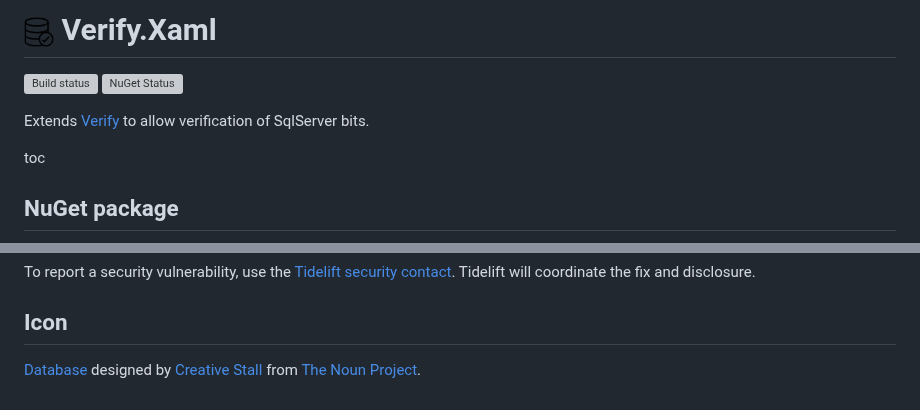
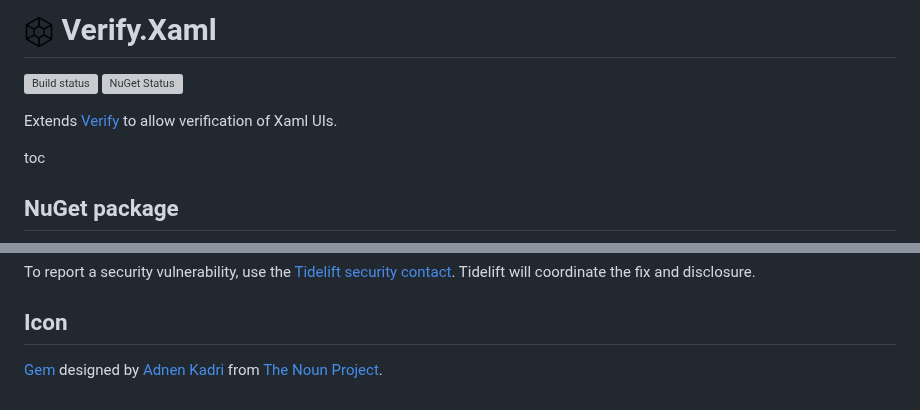
Before and after one commit to VerifyTests/Verify.Xaml, a Markdown page: readme.source.md, 2 parts joined by grey strips. Drawn GitHub-style; pictures changed too: src/icon.png; grey boxes are pictures that could not be loaded.

```diff
--- a/readme.source.md
+++ b/readme.source.md
@@ -3,7 +3,7 @@
 [![Build status](https://ci.appveyor.com/api/projects/status/o2iy3b7k9le0ntps?svg=true)](https://ci.appveyor.com/project/SimonCropp/verify-xaml)
 [![NuGet Status](https://img.shields.io/nuget/v/Verify.Xaml.svg)](https://www.nuget.org/packages/Verify.Xaml/)
 
-Extends [Verify](https://github.com/SimonCropp/Verify) to allow verification of SqlServer bits.
+Extends [Verify](https://github.com/SimonCropp/Verify) to allow verification of Xaml UIs.
 
 
 toc
@@ -33,4 +33,4 @@ To report a security vulnerability, use the [Tidelift security contact](https://
 
 ## Icon
 
-[Database](https://thenounproject.com/term/database/310841/) designed by [Creative Stall](https://thenounproject.com/creativestall/) from [The Noun Project](https://thenounproject.com/creativepriyanka).
+[Gem](https://thenounproject.com/term/gem/2247823/) designed by [Adnen Kadri](https://thenounproject.com/adnen.kadri/) from [The Noun Project](https://thenounproject.com/creativepriyanka).
```
Also changed, not shown: 1 other file.
